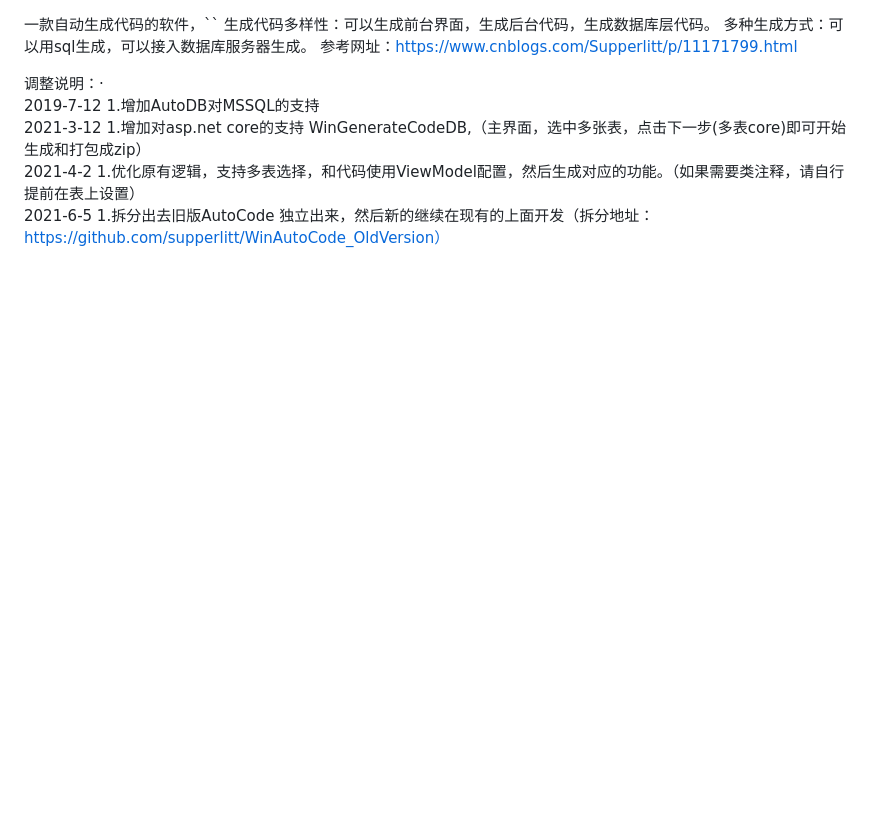
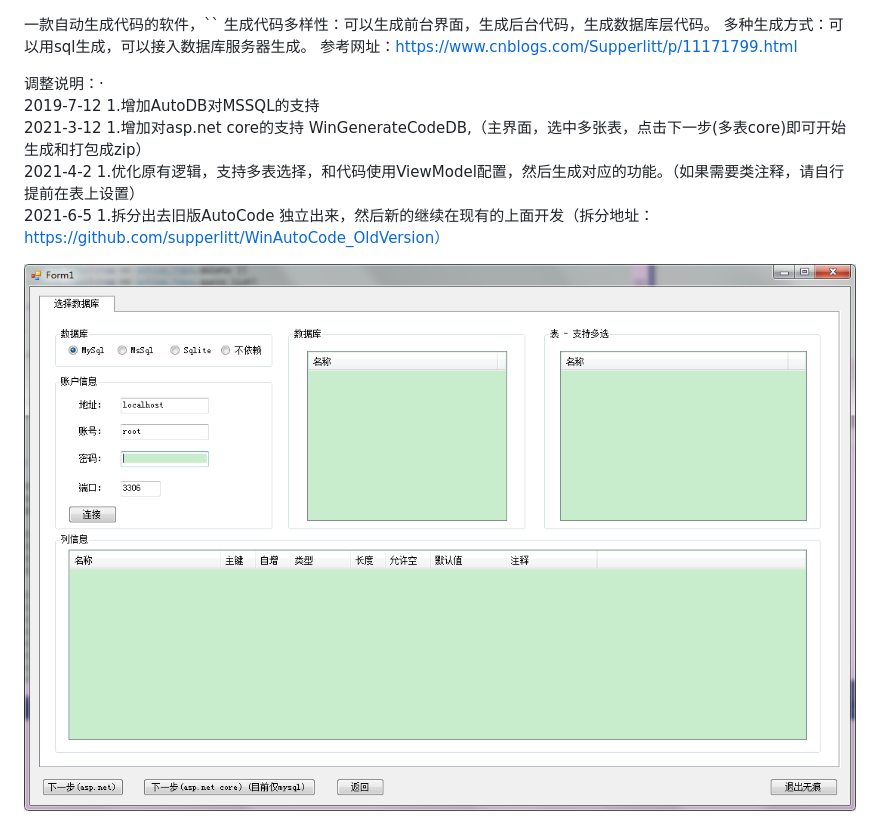
Before and after one commit to supperlitt/WebAutoCodeOnline, a Markdown page: README.MD, the part around the change. Drawn GitHub-style; pictures changed too: image/new_page.png (added); blank space fills up the shorter version.

```diff
--- a/README.MD
+++ b/README.MD
@@ -9,3 +9,5 @@
 2021-3-12 1.增加对asp.net core的支持 WinGenerateCodeDB,（主界面，选中多张表，点击下一步(多表core)即可开始生成和打包成zip）
 2021-4-2  1.优化原有逻辑，支持多表选择，和代码使用ViewModel配置，然后生成对应的功能。（如果需要类注释，请自行提前在表上设置）
 2021-6-5  1.拆分出去旧版AutoCode  独立出来，然后新的继续在现有的上面开发（拆分地址：https://github.com/supperlitt/WinAutoCode_OldVersion）
+
+![](https://github.com/supperlitt/WebAutoCodeOnline/blob/master/image/new_page.png)
```
Also changed, not shown: 2 other files.
